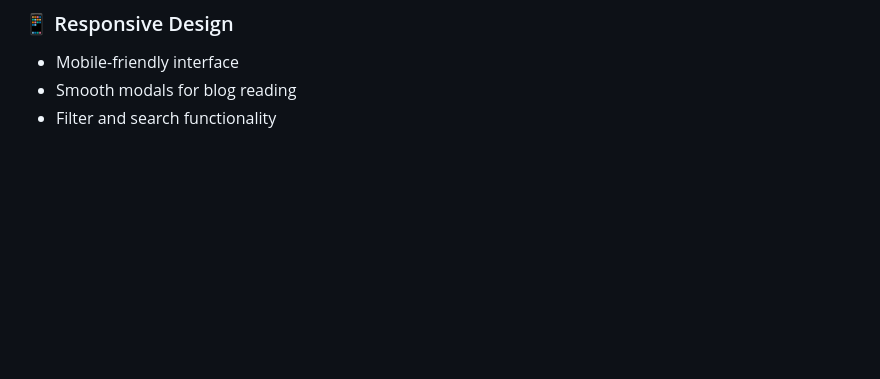
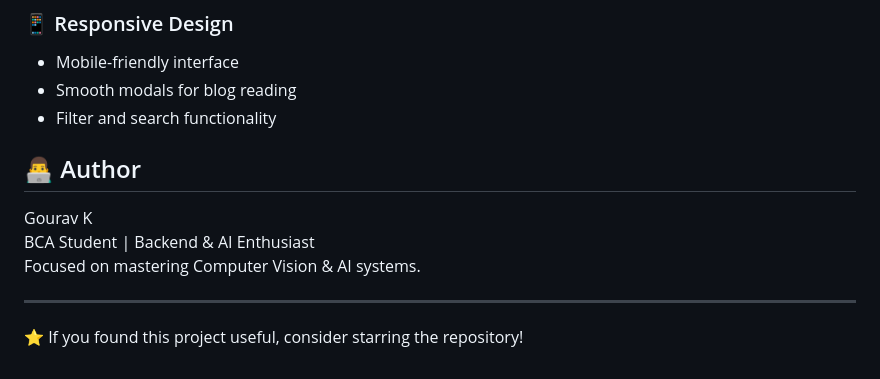
Before and after one commit to GouravK1107/Blog_app, a Markdown page: README.md, the part around the change. GitHub-like rendering; blank space fills up the shorter version.

Commit message:
Add author section and star repository prompt
Added author information and a call to action for starring the repository.

```diff
--- a/README.md
+++ b/README.md
@@ -158,3 +158,13 @@ blog_app/
 - Mobile-friendly interface
 - Smooth modals for blog reading
 - Filter and search functionality
+
+## 👨‍💻 Author
+
+Gourav K
+BCA Student | Backend & AI Enthusiast
+Focused on mastering Computer Vision & AI systems.
+
+---
+
+⭐ If you found this project useful, consider starring the repository!
```
